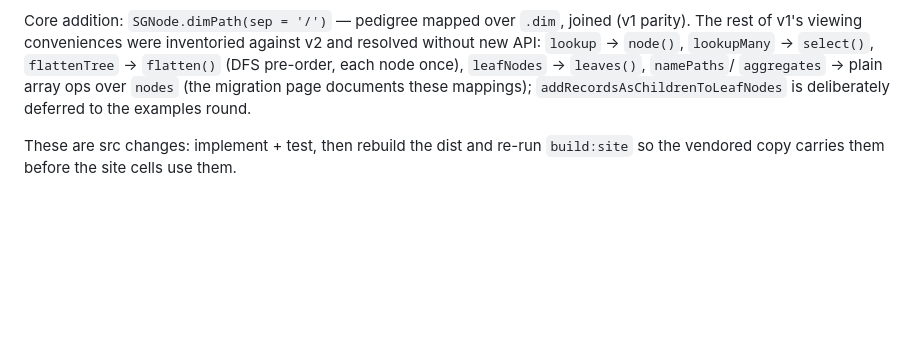
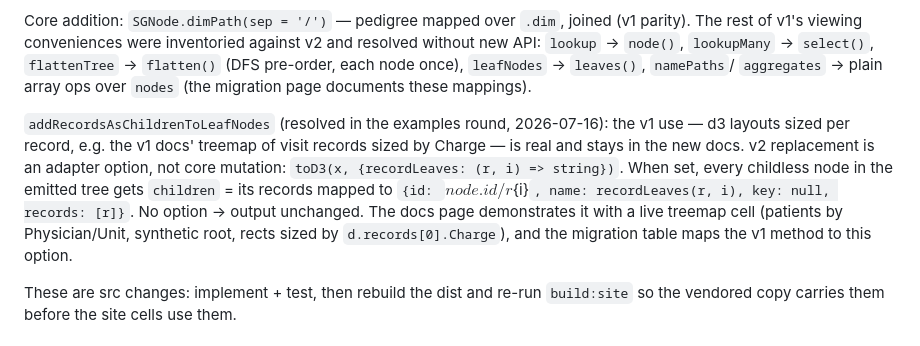
Before and after one commit to Sigfried/supergroup, a Markdown page: planning/specs/2026-07-14-supergroup-v2-docs-milestone-design.md, the part around the change. GitHub-like rendering; blank space fills up the shorter version.

```diff
--- a/planning/specs/2026-07-14-supergroup-v2-docs-milestone-design.md
+++ b/planning/specs/2026-07-14-supergroup-v2-docs-milestone-design.md
@@ -123,8 +123,19 @@ inventoried against v2 and resolved without new API: `lookup` →
 `node()`, `lookupMany` → `select()`, `flattenTree` → `flatten()` (DFS
 pre-order, each node once), `leafNodes` → `leaves()`, `namePaths`/
 `aggregates` → plain array ops over `nodes` (the migration page
-documents these mappings); `addRecordsAsChildrenToLeafNodes` is
-deliberately deferred to the examples round.
+documents these mappings).
+
+`addRecordsAsChildrenToLeafNodes` (resolved in the examples round,
+2026-07-16): the v1 use — d3 layouts sized per record, e.g. the v1 docs'
+treemap of visit records sized by Charge — is real and stays in the new
+docs. v2 replacement is an adapter option, not core mutation:
+`toD3(x, {recordLeaves: (r, i) => string})`. When set, every childless
+node in the emitted tree gets `children` = its records mapped to
+`{id: `${node.id}/r${i}`, name: recordLeaves(r, i), key: null,
+records: [r]}`. No option → output unchanged. The docs page demonstrates
+it with a live treemap cell (patients by Physician/Unit, synthetic root,
+rects sized by `d.records[0].Charge`), and the migration table maps the
+v1 method to this option.
 
 These are src changes: implement + test, then rebuild the dist and
 re-run `build:site` so the vendored copy carries them before the site
```
Also changed, not shown: planning/plans/2026-07-14-supergroup-v2-docs-milestone.md (+26 -0 lines).
